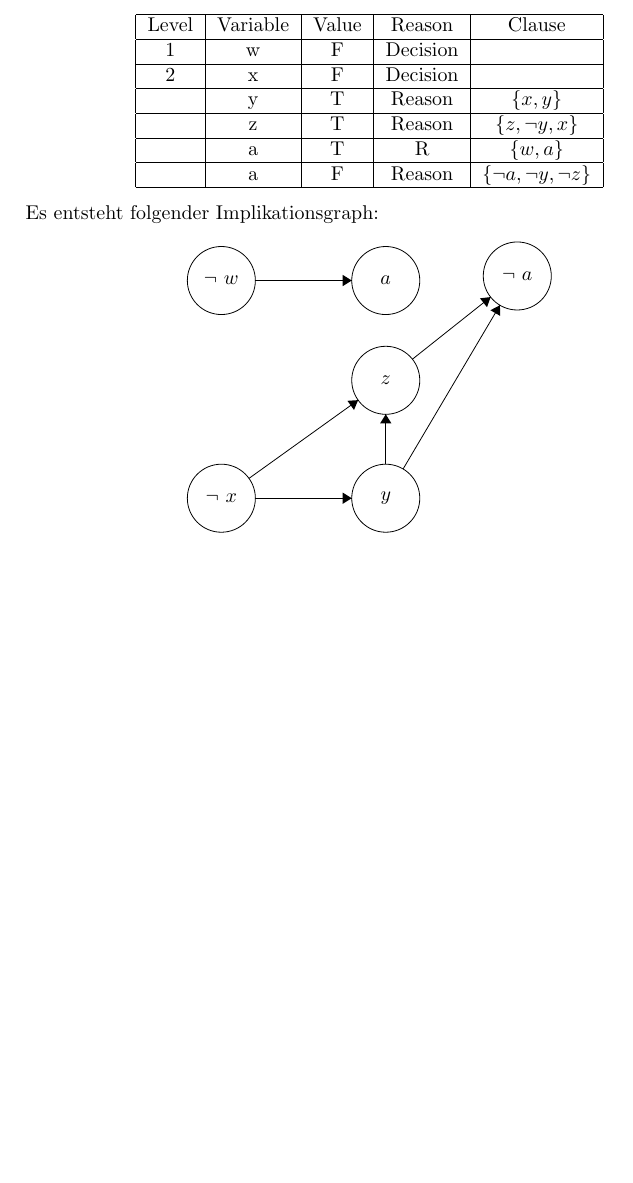
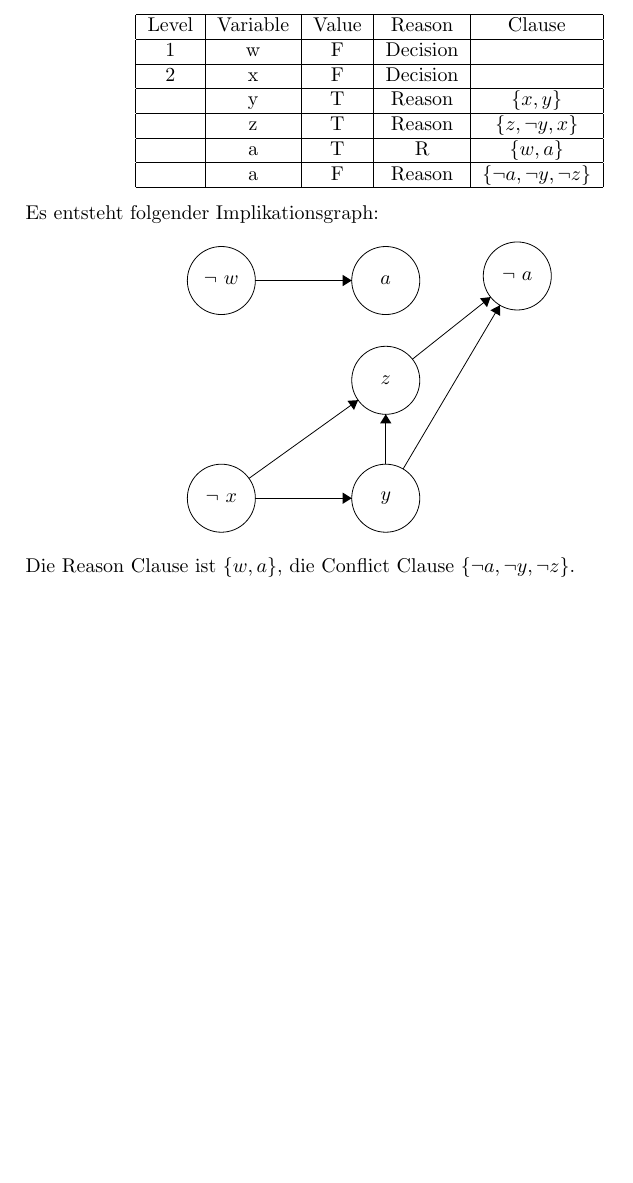
Before and after one commit to ThomasStueber/SAT-Solving-Lecture, a LaTeX document (abgabe10.tex): part of page 2 of 2, cut so that both start at the same text, the shorter picture padded with empty space. Compiled offline with pdfLaTeX.

```diff
--- a/abgabe10.tex
+++ b/abgabe10.tex
@@ -168,4 +168,5 @@
 \fill [black] (40.95,-17.26) -- (40.01,-17.37) -- (40.63,-18.15);
 \end{tikzpicture}
 \end{center}
+Die Reason Clause ist $\{w,a\}$, die Conflict Clause $\{\neg a, \neg y,\neg z\}$.
 \end{document}
```
Also changed, not shown: abgabe10.pdf, abgabe10.tex (2 more changed lines), 2 other files.
